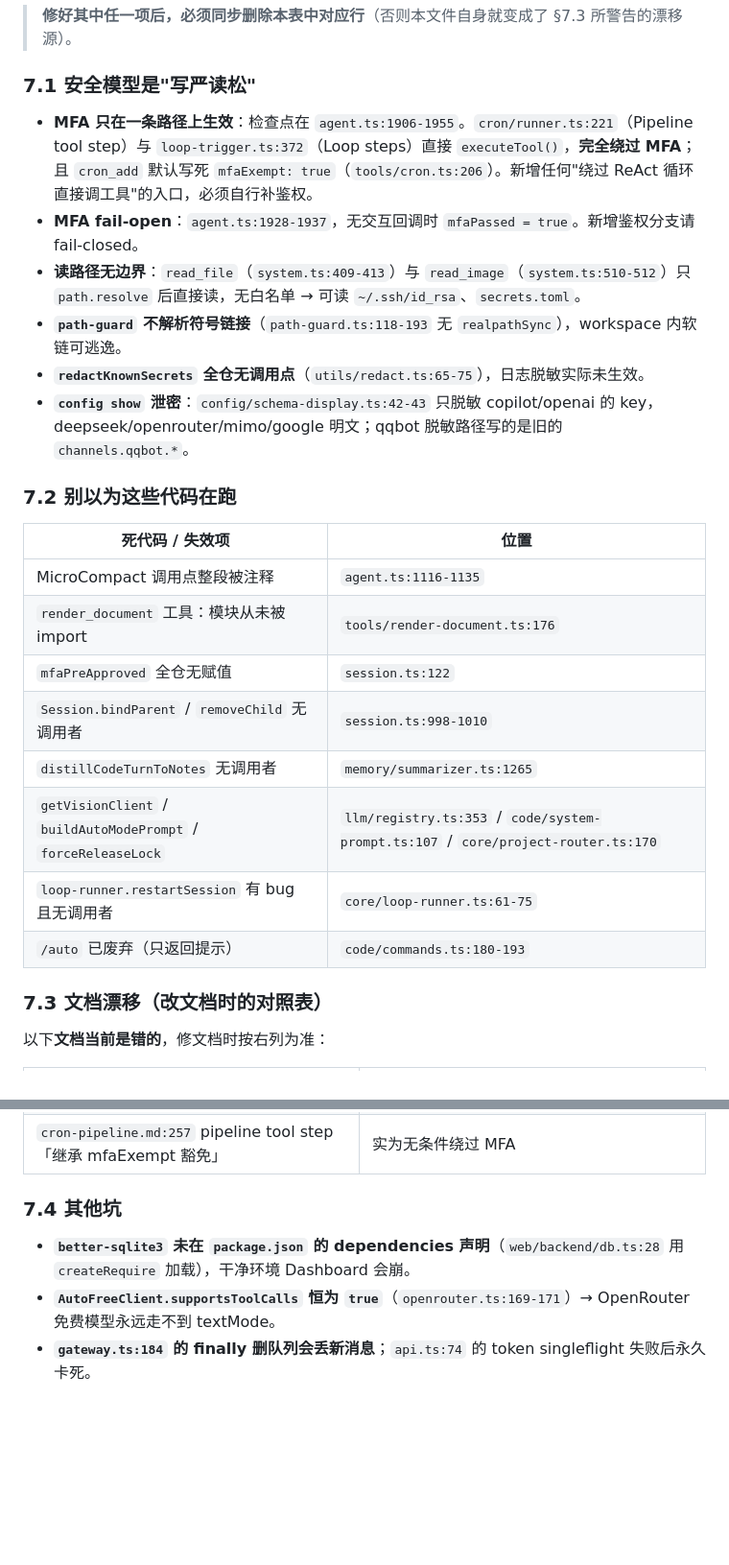
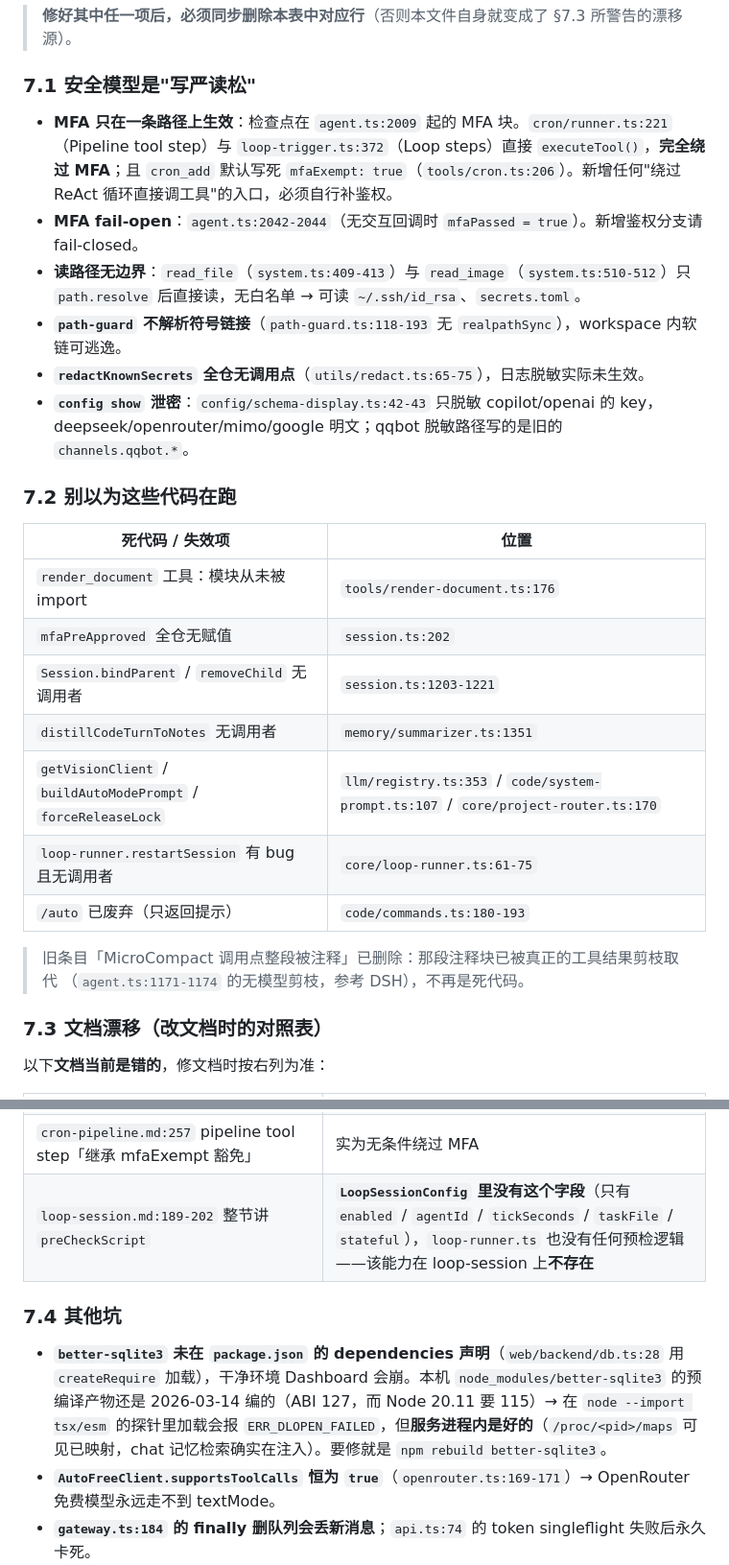
Before and after one commit to youyli03/tinyclaw, a Markdown page: AGENTS.md, 2 parts joined by grey strips. Shown at 96% size. GitHub-like rendering; blank space fills up the shorter version.

Commit message:
docs(agents): record the loop engine defects, calibrate stale line numbers in section 7
- add section 7.5 documenting three confirmed loop engine defects: preCheckScript runs any script
  through process.execPath (node), so non-JS pre-checks always fail and every tick is skipped
  silently (measured: 6139 skips, 0 passes, 0 completed ticks in 60 days); loop-trigger passes its
  own config file as the _loopTaskRef, so getMessagesForLLM() expands the loop JSON config over the
  tick payload the model was supposed to see (latent since 2026-03-30 behind a require() error, live
  since the 2026-07-06 ESLint pass replaced it with fs.readFileSync); and the loop engines keep no
  persistent log, which is why both defects survived unnoticed.
- section 7.3: loop-session.md documents a preCheckScript field that LoopSessionConfig does not have.
- section 7.1/7.2: refresh line numbers invalidated by the recent agent.ts/session.ts/summarizer.ts
  work, and drop the MicroCompact row since the commented-out block was replaced by the real
  tool-result pruner.
- section 7.4: note the better-sqlite3 ABI mismatch (probe-only; the service loads it fine).

```diff
--- a/AGENTS.md
+++ b/AGENTS.md
@@ -200,8 +200,8 @@ node --import tsx/esm tests/edit-file-core.test.ts   # 现有唯一测试
 
 ### 7.1 安全模型是"写严读松"
 
-- **MFA 只在一条路径上生效**：检查点在 `agent.ts:1906-1955`。`cron/runner.ts:221`（Pipeline tool step）与 `loop-trigger.ts:372`（Loop steps）直接 `executeTool()`，**完全绕过 MFA**；且 `cron_add` 默认写死 `mfaExempt: true`（`tools/cron.ts:206`）。新增任何"绕过 ReAct 循环直接调工具"的入口，必须自行补鉴权。
-- **MFA fail-open**：`agent.ts:1928-1937`，无交互回调时 `mfaPassed = true`。新增鉴权分支请 fail-closed。
+- **MFA 只在一条路径上生效**：检查点在 `agent.ts:2009` 起的 MFA 块。`cron/runner.ts:221`（Pipeline tool step）与 `loop-trigger.ts:372`（Loop steps）直接 `executeTool()`，**完全绕过 MFA**；且 `cron_add` 默认写死 `mfaExempt: true`（`tools/cron.ts:206`）。新增任何"绕过 ReAct 循环直接调工具"的入口，必须自行补鉴权。
+- **MFA fail-open**：`agent.ts:2042-2044`（无交互回调时 `mfaPassed = true`）。新增鉴权分支请 fail-closed。
 - **读路径无边界**：`read_file`（`system.ts:409-413`）与 `read_image`（`system.ts:510-512`）只 `path.resolve` 后直接读，无白名单 → 可读 `~/.ssh/id_rsa`、`secrets.toml`。
 - **`path-guard` 不解析符号链接**（`path-guard.ts:118-193` 无 `realpathSync`），workspace 内软链可逃逸。
 - **`redactKnownSecrets` 全仓无调用点**（`utils/redact.ts:65-75`），日志脱敏实际未生效。
@@ -211,14 +211,16 @@ node --import tsx/esm tests/edit-file-core.test.ts   # 现有唯一测试
 
 | 死代码 / 失效项 | 位置 |
 |---|---|
-| MicroCompact 调用点整段被注释 | `agent.ts:1116-1135` |
 | `render_document` 工具：模块从未被 import | `tools/render-document.ts:176` |
-| `mfaPreApproved` 全仓无赋值 | `session.ts:122` |
-| `Session.bindParent` / `removeChild` 无调用者 | `session.ts:998-1010` |
-| `distillCodeTurnToNotes` 无调用者 | `memory/summarizer.ts:1265` |
+| `mfaPreApproved` 全仓无赋值 | `session.ts:202` |
+| `Session.bindParent` / `removeChild` 无调用者 | `session.ts:1203-1221` |
+| `distillCodeTurnToNotes` 无调用者 | `memory/summarizer.ts:1351` |
 | `getVisionClient` / `buildAutoModePrompt` / `forceReleaseLock` | `llm/registry.ts:353` / `code/system-prompt.ts:107` / `core/project-router.ts:170` |
 | `loop-runner.restartSession` 有 bug 且无调用者 | `core/loop-runner.ts:61-75` |
 | `/auto` 已废弃（只返回提示） | `code/commands.ts:180-193` |
+
+> 旧条目「MicroCompact 调用点整段被注释」已删除：那段注释块已被真正的工具结果剪枝取代
+> （`agent.ts:1171-1174` 的无模型剪枝，参考 DSH），不再是死代码。
 
 ### 7.3 文档漂移（改文档时的对照表）
 
@@ -241,10 +243,11 @@ node --import tsx/esm tests/edit-file-core.test.ts   # 现有唯一测试
 | `retry.md:235` copilot 指数退避+jitter | 固定延迟（`copilot.ts:236,603`） |
 | `code-mode.md:33,250` `/auto` 为默认子模式 | 已废弃 |
 | `cron-pipeline.md:257` pipeline tool step「继承 mfaExempt 豁免」 | 实为无条件绕过 MFA |
+| `loop-session.md:189-202` 整节讲 `preCheckScript` | **`LoopSessionConfig` 里没有这个字段**（只有 `enabled` / `agentId` / `tickSeconds` / `taskFile` / `stateful`），`loop-runner.ts` 也没有任何预检逻辑——该能力在 loop-session 上**不存在** |
 
 ### 7.4 其他坑
 
-- **`better-sqlite3` 未在 `package.json` 的 dependencies 声明**（`web/backend/db.ts:28` 用 `createRequire` 加载），干净环境 Dashboard 会崩。
+- **`better-sqlite3` 未在 `package.json` 的 dependencies 声明**（`web/backend/db.ts:28` 用 `createRequire` 加载），干净环境 Dashboard 会崩。本机 `node_modules/better-sqlite3` 的预编译产物还是 2026-03-14 编的（ABI 127，而 Node 20.11 要 115）→ 在 `node --import tsx/esm` 的探针里加载会报 `ERR_DLOPEN_FAILED`，但**服务进程内是好的**（`/proc/<pid>/maps` 可见已映射，chat 记忆检索确实在注入）。要修就是 `npm rebuild better-sqlite3`。
 - **`AutoFreeClient.supportsToolCalls` 恒为 `true`**（`openrouter.ts:169-171`）→ OpenRouter 免费模型永远走不到 textMode。
 - **`gateway.ts:184` 的 finally 删队列会丢新消息**；`api.ts:74` 的 token singleflight 失败后永久卡死。
 - **`qmd.ts:258-280` 维度不一致时直接删整个 `index.sqlite`**（无备份）。
```
Also changed, not shown: other parts of AGENTS.md (+8 -0 lines).
